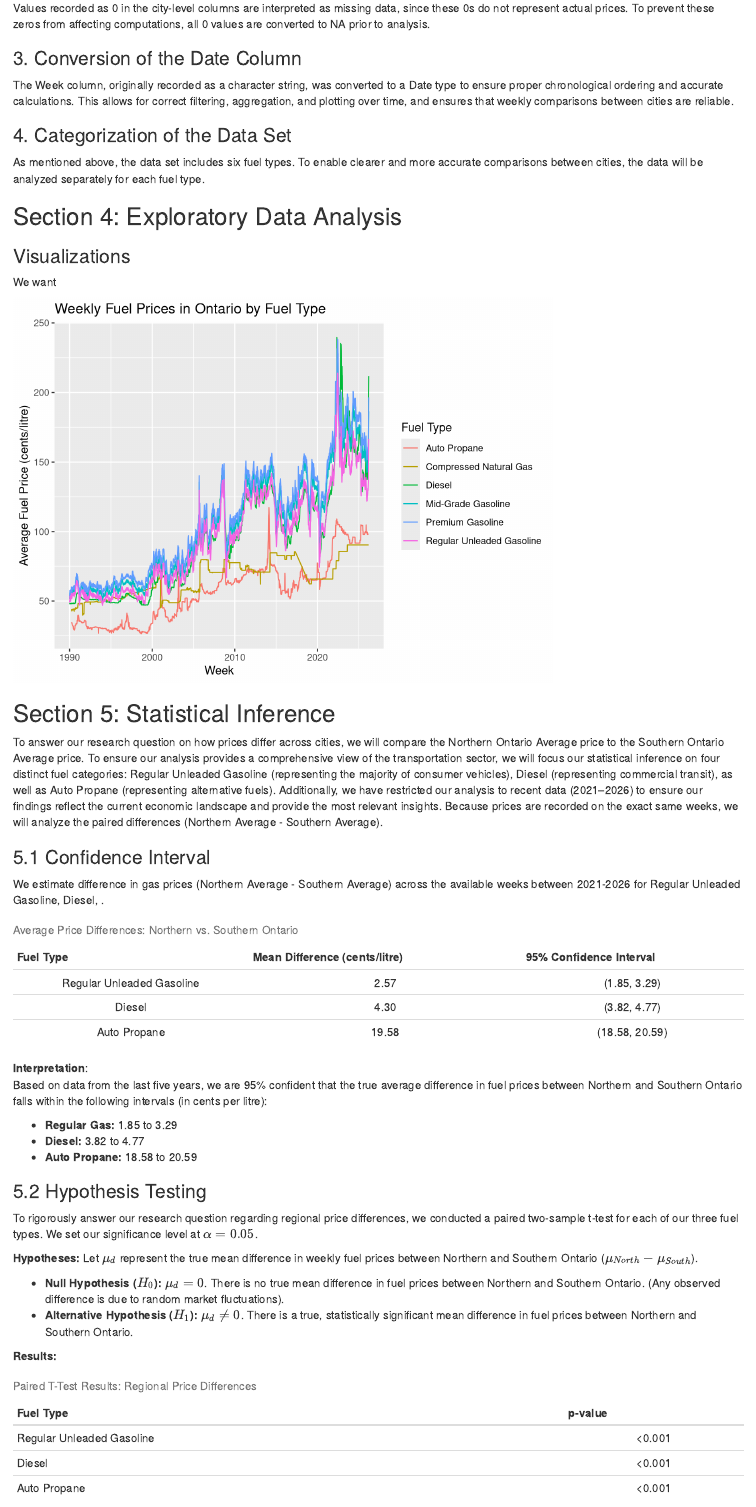
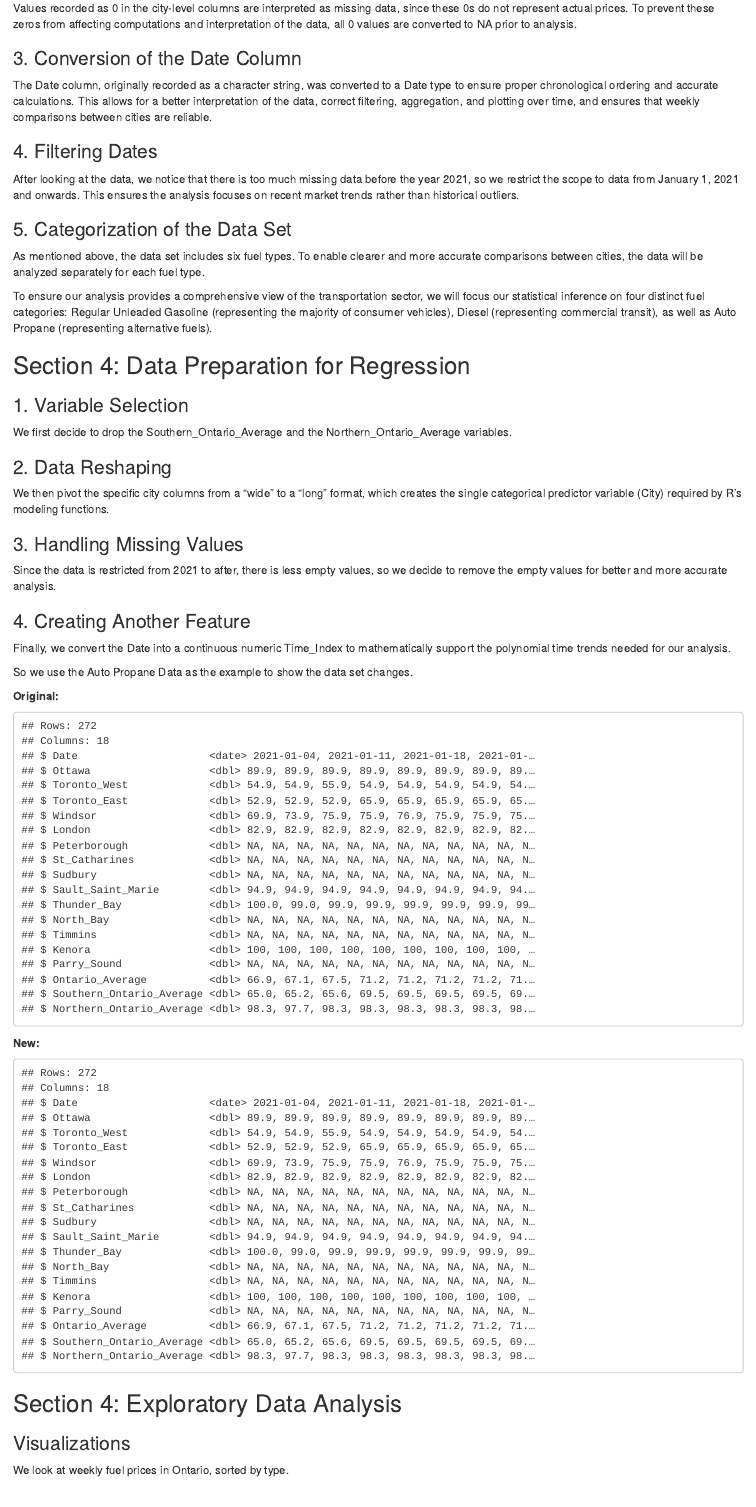
Before and after one commit to phamstel/fuel-analysis, an R Markdown document (final-report.Rmd): the page in a window 1100 px wide, from 1530 px down. Rendered offline with R 4.5, knitr and Pandoc, with nearby package versions; some code elsewhere in the file could not run offline.

Commit message:
Some changes

````diff
--- a/final-report.Rmd
+++ b/final-report.Rmd
@@ -95,7 +95,8 @@
 ### 2. Handling of Zero Values
 Values recorded as 0 in the city-level columns are interpreted as missing data,
 since these 0s do not represent actual prices. To prevent these zeros from
-affecting computations, all 0 values are converted to NA prior to analysis.
+affecting computations and interpretation of the data, all 0 values are
+converted to NA prior to analysis.
 
 ```{r eval = TRUE, echo = FALSE, message = FALSE}
 d = d %>%
@@ -103,20 +104,38 @@
 ```
 
 ### 3. Conversion of the Date Column
-The Week column, originally recorded as a character string, was converted to a
+The Date column, originally recorded as a character string, was converted to a
 Date type to ensure proper chronological ordering and accurate calculations.
-This allows for correct filtering, aggregation, and plotting over time, and
-ensures that weekly comparisons between cities are reliable.
+This allows for a better interpretation of the data, correct filtering,
+aggregation, and plotting over time, and ensures that weekly comparisons between
+cities are reliable.
 
 ```{r eval = TRUE, echo = FALSE, message = FALSE}
 d = d %>%
   mutate(Date = as.Date(Date))
 ```
 
-### 4. Categorization of the Data Set
+### 4. Filtering Dates
+After looking at the data, we notice that there is too much missing data before
+the year 2021, so we restrict the scope to data from January 1, 2021 and
+onwards. This ensures the analysis focuses on recent market trends rather than
+historical outliers.
+
+```{r eval = TRUE, echo = FALSE, message = FALSE}
+d = d %>%
+  filter(Date >= as.Date("2021-01-01"))
+```
+
+### 5. Categorization of the Data Set
 As mentioned above, the data set includes six fuel types. To enable clearer
 and more accurate comparisons between cities, the data will be analyzed
 separately for each fuel type.
+
+To ensure our analysis provides a comprehensive view of the
+transportation sector, we will focus our statistical inference on four distinct
+fuel categories: Regular Unleaded Gasoline (representing the majority of
+consumer vehicles), Diesel (representing commercial transit), as well as Auto
+Propane (representing alternative fuels).
 
 ```{r eval = TRUE, echo = FALSE, message = FALSE}
 regular_gas_data = d %>%
@@ -145,2 +153,28 @@
 
+## Section 4: Data Preparation for Regression
+
+### 1. Variable Selection
+We first decide to drop the Southern_Ontario_Average and the
+Northern_Ontario_Average variables.
+
+### 2. Data Reshaping
+We then pivot the specific city columns from a "wide" to a "long" format, which
+creates the single categorical predictor variable (City) required by R's
+modeling functions.
+
+### 3. Handling Missing Values
+Since the data is restricted from 2021 to after, there is less empty values, so
+we decide to remove the empty values for better and more accurate analysis.
+
+### 4. Creating Another Feature
+Finally, we convert the Date into a continuous numeric Time_Index to
+mathematically support the polynomial time trends needed for our analysis.
+
+So we use the Auto Propane Data as the example to show the data set changes.
+
+**Original:**
+```{r echo = FALSE}
+glimpse(auto_propane_data)
 ```
+
+```{r eval = TRUE, echo = FALSE}
@@ -147,8 +203,13 @@
+**New:**
+```{r echo = FALSE}
+glimpse(auto_propane_data)
+```
+
 
 ## Section 4: Exploratory Data Analysis
 ### Visualizations
 
-We want
+We look at weekly fuel prices in Ontario, sorted by type.
 
 ```{r eval = TRUE, echo = FALSE, warning = FALSE}
 d %>%
````
Also changed, not shown: final-report.html, final-report_files/figure-html/unnamed-chunk-13-1.png (added), final-report_files/figure-html/unnamed-chunk-19-1.png (added), final-report.Rmd (86 more changed lines).
